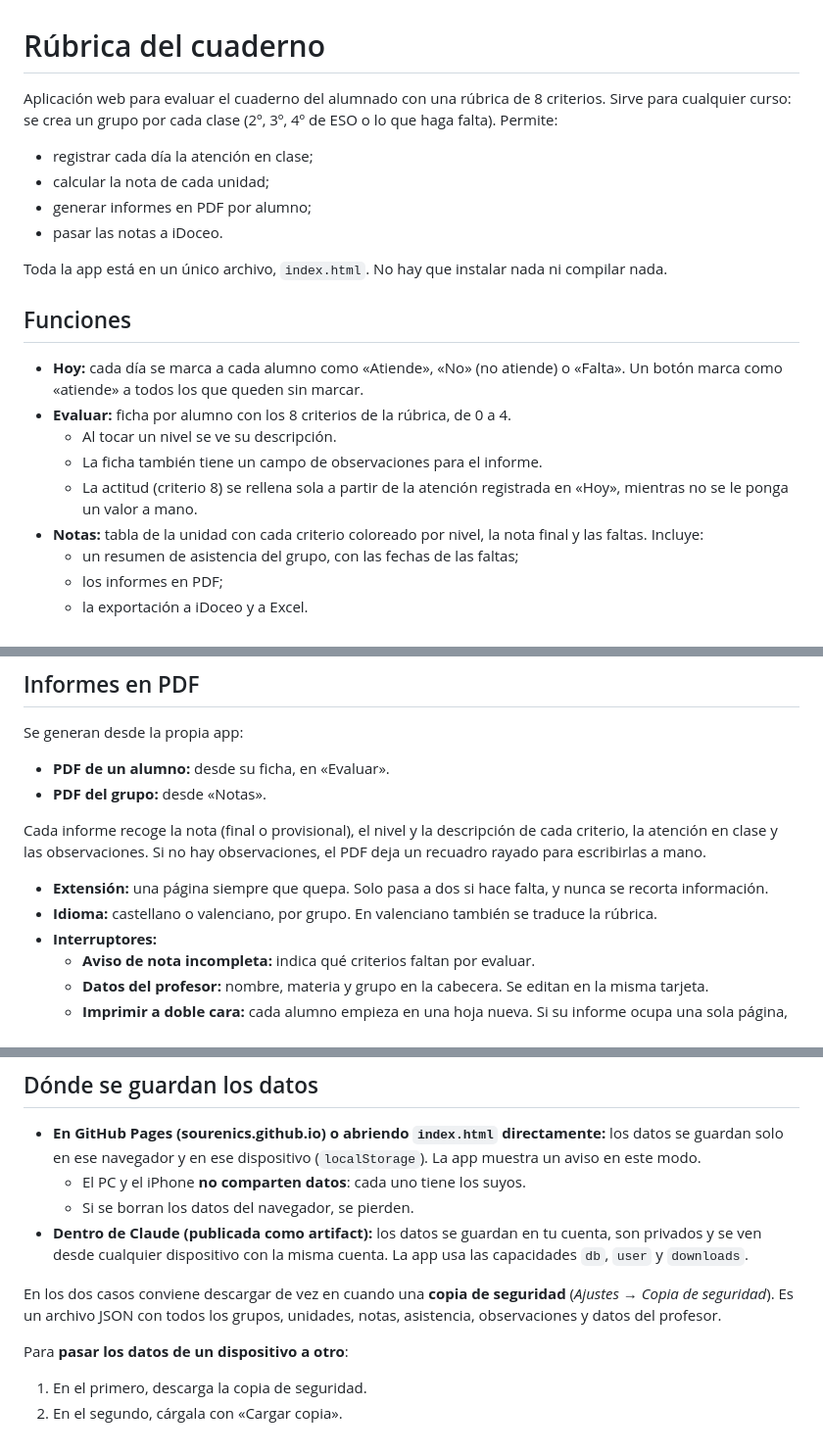
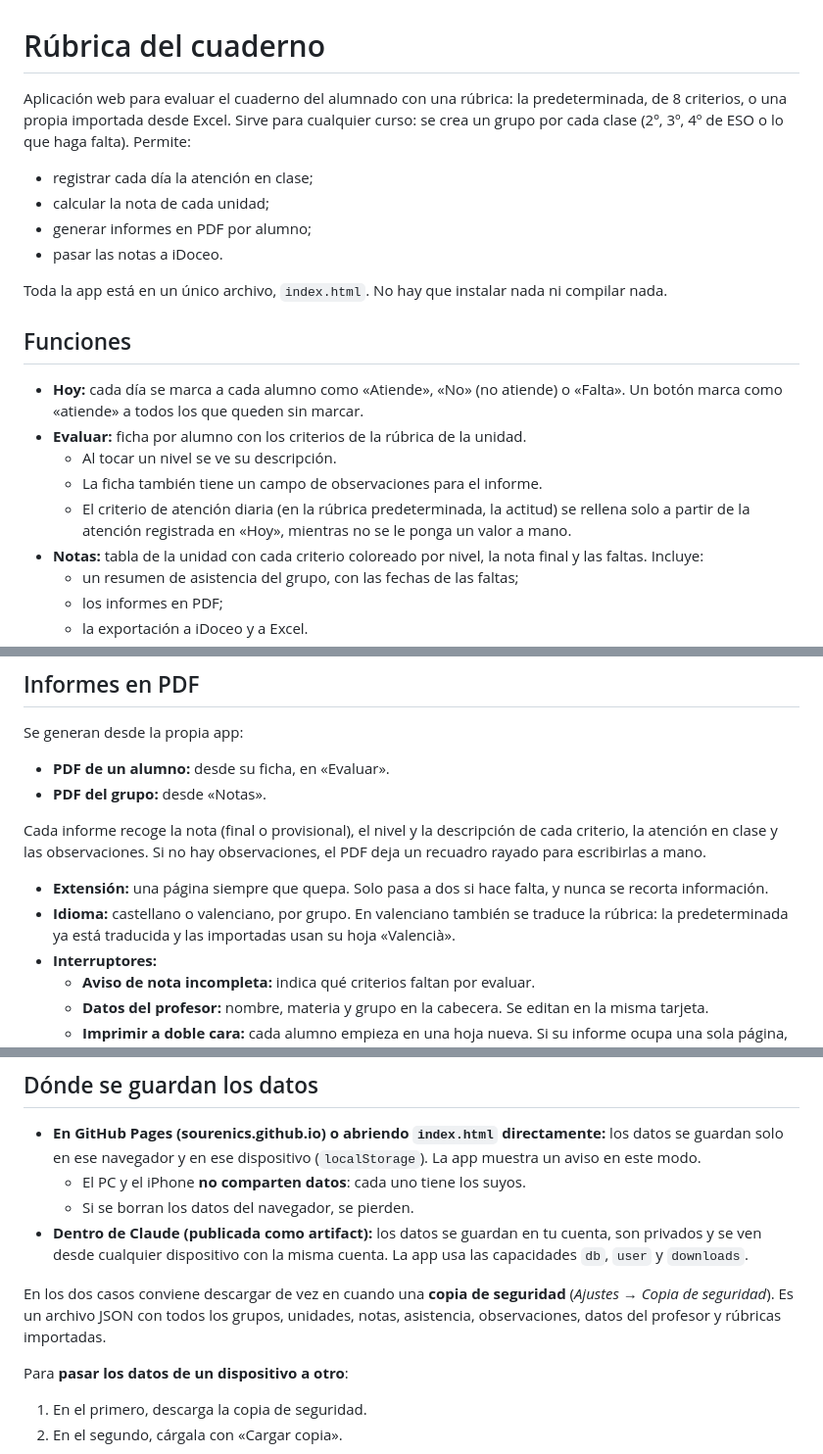
Before and after one commit to Sourenics/Rubrica-sin-actividades, a Markdown page: README.md, 3 parts joined by grey strips. Shown at 98% size. Rendered like a GitHub page.

```diff
--- a/README.md
+++ b/README.md
@@ -1,6 +1,6 @@
 # Rúbrica del cuaderno
 
-Aplicación web para evaluar el cuaderno del alumnado con una rúbrica de 8 criterios. Sirve para cualquier curso: se crea un grupo por cada clase (2º, 3º, 4º de ESO o lo que haga falta). Permite:
+Aplicación web para evaluar el cuaderno del alumnado con una rúbrica: la predeterminada, de 8 criterios, o una propia importada desde Excel. Sirve para cualquier curso: se crea un grupo por cada clase (2º, 3º, 4º de ESO o lo que haga falta). Permite:
 
 - registrar cada día la atención en clase;
 - calcular la nota de cada unidad;
@@ -12,10 +12,10 @@ Toda la app está en un único archivo, `index.html`. No hay que instalar nada n
 ## Funciones
 
 - **Hoy:** cada día se marca a cada alumno como «Atiende», «No» (no atiende) o «Falta». Un botón marca como «atiende» a todos los que queden sin marcar.
-- **Evaluar:** ficha por alumno con los 8 criterios de la rúbrica, de 0 a 4.
+- **Evaluar:** ficha por alumno con los criterios de la rúbrica de la unidad.
   - Al tocar un nivel se ve su descripción.
   - La ficha también tiene un campo de observaciones para el informe.
-  - La actitud (criterio 8) se rellena sola a partir de la atención registrada en «Hoy», mientras no se le ponga un valor a mano.
+  - El criterio de atención diaria (en la rúbrica predeterminada, la actitud) se rellena solo a partir de la atención registrada en «Hoy», mientras no se le ponga un valor a mano.
 - **Notas:** tabla de la unidad con cada criterio coloreado por nivel, la nota final y las faltas. Incluye:
   - un resumen de asistencia del grupo, con las fechas de las faltas;
   - los informes en PDF;
@@ -91,7 +91,7 @@ Se generan desde la propia app:
 Cada informe recoge la nota (final o provisional), el nivel y la descripción de cada criterio, la atención en clase y las observaciones. Si no hay observaciones, el PDF deja un recuadro rayado para escribirlas a mano.
 
 - **Extensión:** una página siempre que quepa. Solo pasa a dos si hace falta, y nunca se recorta información.
-- **Idioma:** castellano o valenciano, por grupo. En valenciano también se traduce la rúbrica.
+- **Idioma:** castellano o valenciano, por grupo. En valenciano también se traduce la rúbrica: la predeterminada ya está traducida y las importadas usan su hoja «Valencià».
 - **Interruptores:**
   - **Aviso de nota incompleta:** indica qué criterios faltan por evaluar.
   - **Datos del profesor:** nombre, materia y grupo en la cabecera. Se editan en la misma tarjeta.
@@ -112,7 +112,7 @@ El grupo aparece con el nombre que tiene en la app. Para que salga «3º C», el
   - Si se borran los datos del navegador, se pierden.
 - **Dentro de Claude (publicada como artifact):** los datos se guardan en tu cuenta, son privados y se ven desde cualquier dispositivo con la misma cuenta. La app usa las capacidades `db`, `user` y `downloads`.
 
-En los dos casos conviene descargar de vez en cuando una **copia de seguridad** (*Ajustes → Copia de seguridad*). Es un archivo JSON con todos los grupos, unidades, notas, asistencia, observaciones y datos del profesor.
+En los dos casos conviene descargar de vez en cuando una **copia de seguridad** (*Ajustes → Copia de seguridad*). Es un archivo JSON con todos los grupos, unidades, notas, asistencia, observaciones, datos del profesor y rúbricas importadas.
 
 Para **pasar los datos de un dispositivo a otro**:
 1. En el primero, descarga la copia de seguridad.
```
Also changed, not shown: other parts of README.md (+4 -0 lines), CHANGELOG.md (added, +70 -0 lines).
